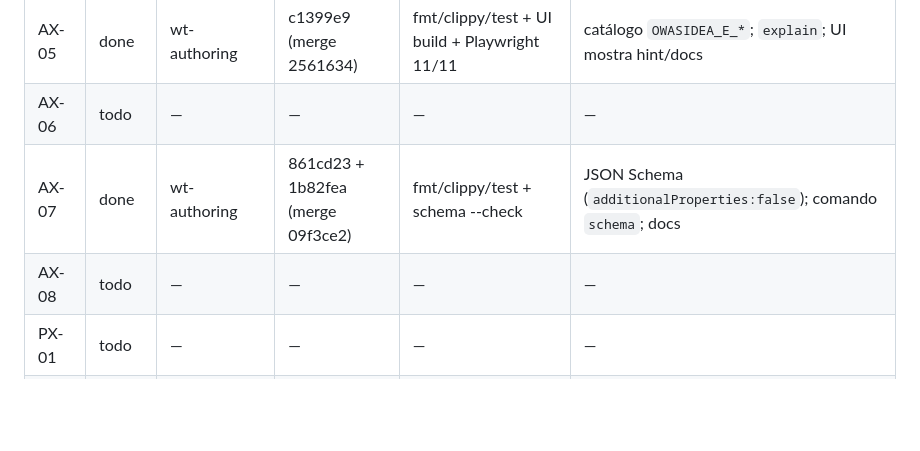
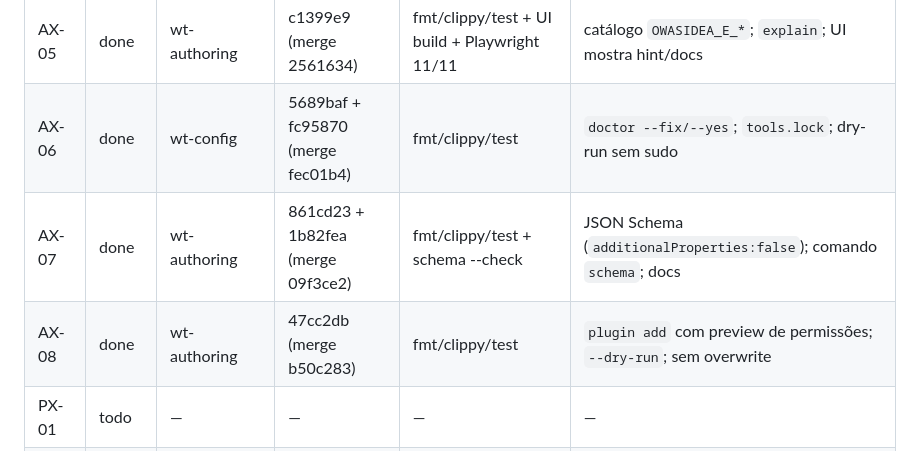
Before and after one commit to Henrique-Batista/owasidea, a Markdown page: docs/plans/ROADMAP_STATUS.md, the part around the change. Rendered like a GitHub page; blank space fills up the shorter version.

Commit message:
docs(status): complete phase 4 (AX-06/AX-08)

```diff
--- a/docs/plans/ROADMAP_STATUS.md
+++ b/docs/plans/ROADMAP_STATUS.md
@@ -62,9 +62,9 @@ Status permitidos: `todo`, `doing`, `review`, `done`, `blocked`.
 | AX-03 | done | wt-authoring | 4688d11 (merge 06f026f) | fmt/clippy/test | README com build/call/permissões/teste; WIT C# sem duplicação |
 | AX-04 | done | wt-config | c978b06 (merge 58dc4d3) | fmt/clippy/test + dry-run sem arquivos | `--template/--with-test/--no-register/--dry-run`; presets init |
 | AX-05 | done | wt-authoring | c1399e9 (merge 2561634) | fmt/clippy/test + UI build + Playwright 11/11 | catálogo `OWASIDEA_E_*`; `explain`; UI mostra hint/docs |
-| AX-06 | todo | — | — | — | — |
+| AX-06 | done | wt-config | 5689baf + fc95870 (merge fec01b4) | fmt/clippy/test | `doctor --fix/--yes`; `tools.lock`; dry-run sem sudo |
 | AX-07 | done | wt-authoring | 861cd23 + 1b82fea (merge 09f3ce2) | fmt/clippy/test + schema --check | JSON Schema (`additionalProperties:false`); comando `schema`; docs |
-| AX-08 | todo | — | — | — | — |
+| AX-08 | done | wt-authoring | 47cc2db (merge b50c283) | fmt/clippy/test | `plugin add` com preview de permissões; `--dry-run`; sem overwrite |
 | PX-01 | todo | — | — | — | — |
 | PX-02 | todo | — | — | — | — |
 | PX-03 | todo | — | — | — | — |
```
